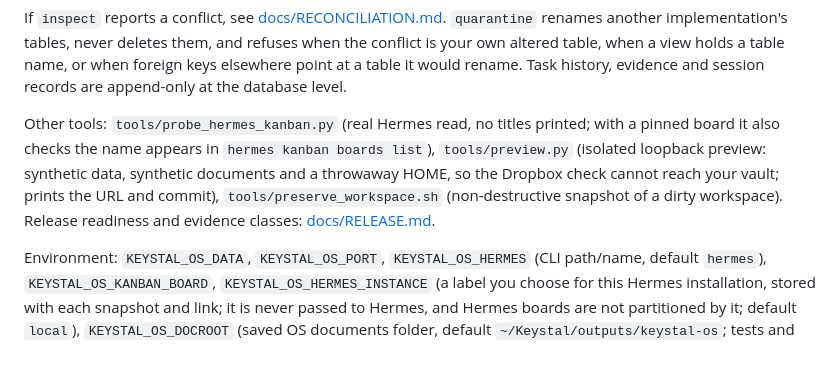
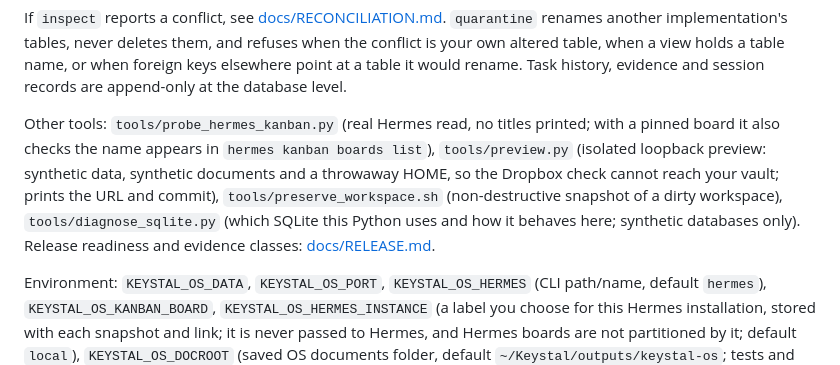
Before and after one commit to RainingWealth/keystal-command-centre, a Markdown page: local-os/README.md, the part around the change. GitHub-like rendering.

```diff
--- a/local-os/README.md
+++ b/local-os/README.md
@@ -52,7 +52,7 @@ If an interrupted transaction left a hot `-journal` (power loss, a kill), the re
 
 If `inspect` reports a conflict, see [docs/RECONCILIATION.md](docs/RECONCILIATION.md). `quarantine` renames another implementation's tables, never deletes them, and refuses when the conflict is your own altered table, when a view holds a table name, or when foreign keys elsewhere point at a table it would rename. Task history, evidence and session records are append-only at the database level.
 
-Other tools: `tools/probe_hermes_kanban.py` (real Hermes read, no titles printed; with a pinned board it also checks the name appears in `hermes kanban boards list`), `tools/preview.py` (isolated loopback preview: synthetic data, synthetic documents and a throwaway HOME, so the Dropbox check cannot reach your vault; prints the URL and commit), `tools/preserve_workspace.sh` (non-destructive snapshot of a dirty workspace). Release readiness and evidence classes: [docs/RELEASE.md](docs/RELEASE.md).
+Other tools: `tools/probe_hermes_kanban.py` (real Hermes read, no titles printed; with a pinned board it also checks the name appears in `hermes kanban boards list`), `tools/preview.py` (isolated loopback preview: synthetic data, synthetic documents and a throwaway HOME, so the Dropbox check cannot reach your vault; prints the URL and commit), `tools/preserve_workspace.sh` (non-destructive snapshot of a dirty workspace), `tools/diagnose_sqlite.py` (which SQLite this Python uses and how it behaves here; synthetic databases only). Release readiness and evidence classes: [docs/RELEASE.md](docs/RELEASE.md).
 
 Environment: `KEYSTAL_OS_DATA`, `KEYSTAL_OS_PORT`, `KEYSTAL_OS_HERMES` (CLI path/name, default `hermes`), `KEYSTAL_OS_KANBAN_BOARD`, `KEYSTAL_OS_HERMES_INSTANCE` (a label you choose for this Hermes installation, stored with each snapshot and link; it is never passed to Hermes, and Hermes boards are not partitioned by it; default `local`), `KEYSTAL_OS_DOCROOT` (saved OS documents folder, default `~/Keystal/outputs/keystal-os`; tests and the preview point it at synthetic documents), `KEYSTAL_OS_KANBAN_REFRESH_SECONDS` (default 300, `0` = startup read only), `KEYSTAL_OS_KANBAN_STALE_SECONDS` (default `max(600, 2×refresh)`), `KEYSTAL_OS_STALE_HOURS` (running task with no update, default 24), `KEYSTAL_OS_PREVIEW_LABEL` (shows a banner; set by the preview tool).
 
```
Also changed, not shown: local-os/docs/RELEASE.md (+52 -29 lines).
